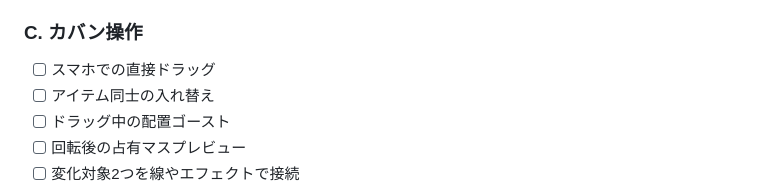
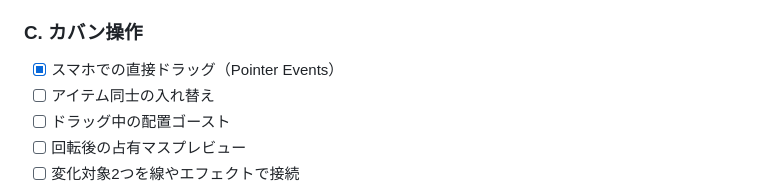
Before and after one commit to ta04042008-blip/tsukumogami-backpack, a Markdown page: UI_REBUILD.md, the part around the change. Rendered like a GitHub page.

Commit message:
docs: mark mobile drag as implemented

```diff
--- a/UI_REBUILD.md
+++ b/UI_REBUILD.md
@@ -42,7 +42,7 @@
 - [ ] 付喪神化の専用カットイン
 
 ### C. カバン操作
-- [ ] スマホでの直接ドラッグ
+- [x] スマホでの直接ドラッグ（Pointer Events）
 - [ ] アイテム同士の入れ替え
 - [ ] ドラッグ中の配置ゴースト
 - [ ] 回転後の占有マスプレビュー
```
